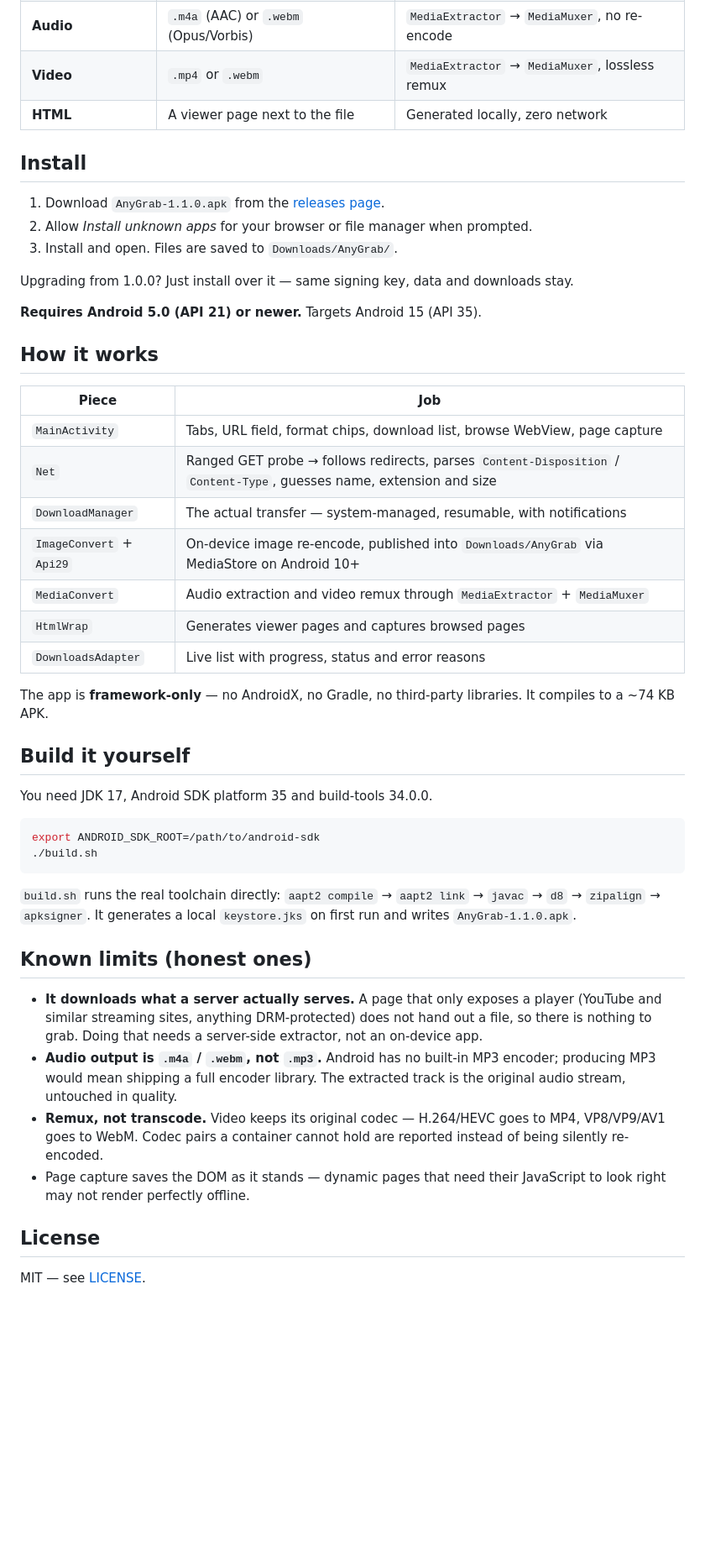
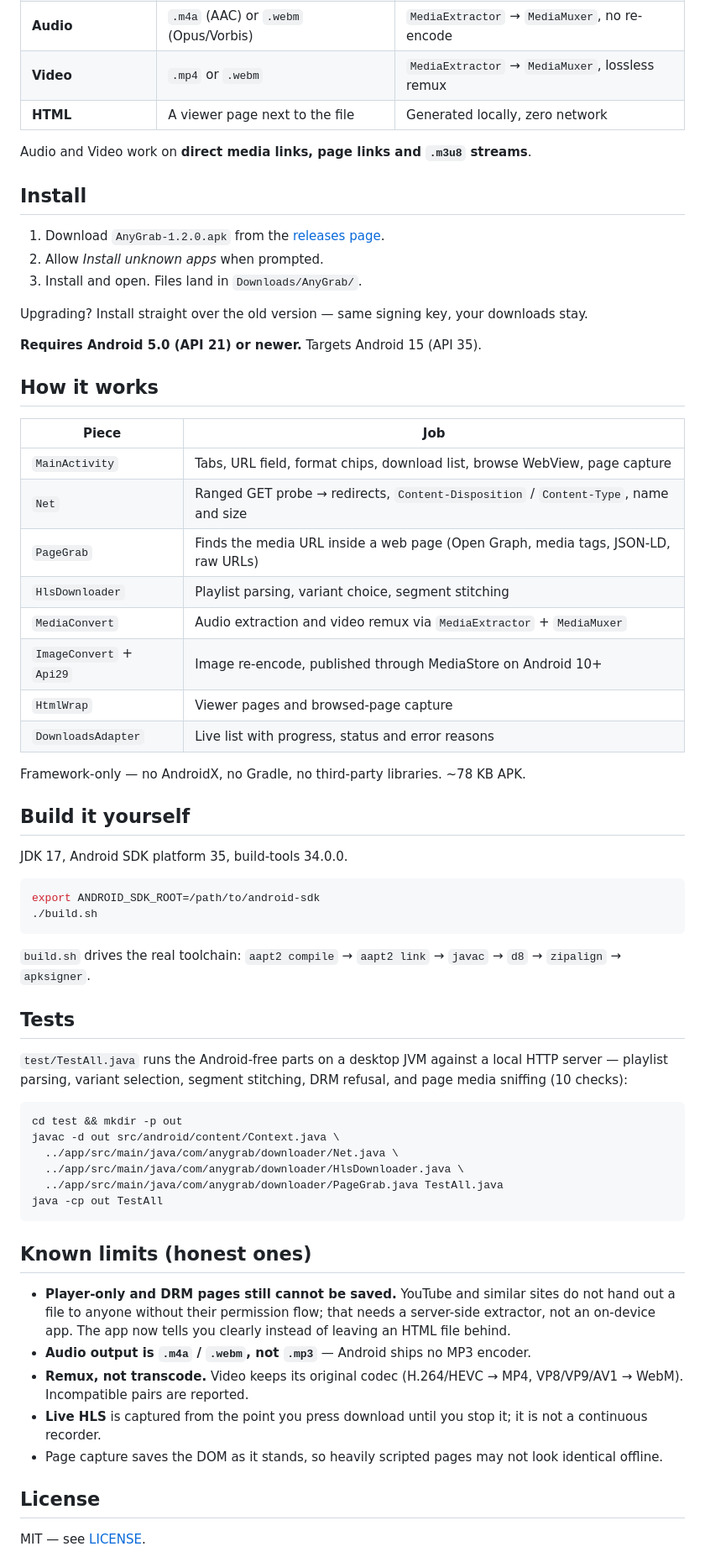
Before and after one commit to technicalnihilist-lgtm/anygrab, a Markdown page: README.md, the part around one of its changes. Shown at 84% size. Drawn GitHub-style; blank space fills up the shorter version.

````diff
--- a/README.md
+++ b/README.md
@@ -50,13 +53,15 @@ No analytics, no server of ours, no login.
 | **Video** | `.mp4` or `.webm` | `MediaExtractor` → `MediaMuxer`, lossless remux |
 | **HTML** | A viewer page next to the file | Generated locally, zero network |
 
+Audio and Video work on **direct media links, page links and `.m3u8` streams**.
+
 ## Install
 
-1. Download `AnyGrab-1.1.0.apk` from the [releases page](https://github.com/technicalnihilist-lgtm/anygrab/releases/latest).
-2. Allow *Install unknown apps* for your browser or file manager when prompted.
-3. Install and open. Files are saved to `Downloads/AnyGrab/`.
+1. Download `AnyGrab-1.2.0.apk` from the [releases page](https://github.com/technicalnihilist-lgtm/anygrab/releases/latest).
+2. Allow *Install unknown apps* when prompted.
+3. Install and open. Files land in `Downloads/AnyGrab/`.
 
-Upgrading from 1.0.0? Just install over it — same signing key, data and downloads stay.
+Upgrading? Install straight over the old version — same signing key, your downloads stay.
 
 **Requires Android 5.0 (API 21) or newer.** Targets Android 15 (API 35).
 
@@ -65,32 +70,47 @@ Upgrading from 1.0.0? Just install over it — same signing key, data and downlo
 | Piece | Job |
 |---|---|
 | `MainActivity` | Tabs, URL field, format chips, download list, browse WebView, page capture |
-| `Net` | Ranged GET probe → follows redirects, parses `Content-Disposition` / `Content-Type`, guesses name, extension and size |
-| `DownloadManager` | The actual transfer — system-managed, resumable, with notifications |
-| `ImageConvert` + `Api29` | On-device image re-encode, published into `Downloads/AnyGrab` via MediaStore on Android 10+ |
-| `MediaConvert` | Audio extraction and video remux through `MediaExtractor` + `MediaMuxer` |
-| `HtmlWrap` | Generates viewer pages and captures browsed pages |
+| `Net` | Ranged GET probe → redirects, `Content-Disposition` / `Content-Type`, name and size |
+| `PageGrab` | Finds the media URL inside a web page (Open Graph, media tags, JSON-LD, raw URLs) |
+| `HlsDownloader` | Playlist parsing, variant choice, segment stitching |
+| `MediaConvert` | Audio extraction and video remux via `MediaExtractor` + `MediaMuxer` |
+| `ImageConvert` + `Api29` | Image re-encode, published through MediaStore on Android 10+ |
+| `HtmlWrap` | Viewer pages and browsed-page capture |
 | `DownloadsAdapter` | Live list with progress, status and error reasons |
 
-The app is **framework-only** — no AndroidX, no Gradle, no third-party libraries. It compiles to a ~74 KB APK.
+Framework-only — no AndroidX, no Gradle, no third-party libraries. ~78 KB APK.
 
 ## Build it yourself
 
-You need JDK 17, Android SDK platform 35 and build-tools 34.0.0.
+JDK 17, Android SDK platform 35, build-tools 34.0.0.
 
 ```bash
 export ANDROID_SDK_ROOT=/path/to/android-sdk
 ./build.sh
 ```
 
-`build.sh` runs the real toolchain directly: `aapt2 compile` → `aapt2 link` → `javac` → `d8` → `zipalign` → `apksigner`. It generates a local `keystore.jks` on first run and writes `AnyGrab-1.1.0.apk`.
+`build.sh` drives the real toolchain: `aapt2 compile` → `aapt2 link` → `javac` → `d8` → `zipalign` → `apksigner`.
+
+## Tests
+
+`test/TestAll.java` runs the Android-free parts on a desktop JVM against a local HTTP server — playlist parsing, variant selection, segment stitching, DRM refusal, and page media sniffing (10 checks):
+
+```bash
+cd test && mkdir -p out
+javac -d out src/android/content/Context.java \
+  ../app/src/main/java/com/anygrab/downloader/Net.java \
+  ../app/src/main/java/com/anygrab/downloader/HlsDownloader.java \
+  ../app/src/main/java/com/anygrab/downloader/PageGrab.java TestAll.java
+java -cp out TestAll
+```
 
 ## Known limits (honest ones)
 
-- **It downloads what a server actually serves.** A page that only exposes a player (YouTube and similar streaming sites, anything DRM-protected) does not hand out a file, so there is nothing to grab. Doing that needs a server-side extractor, not an on-device app.
-- **Audio output is `.m4a` / `.webm`, not `.mp3`.** Android has no built-in MP3 encoder; producing MP3 would mean shipping a full encoder library. The extracted track is the original audio stream, untouched in quality.
-- **Remux, not transcode.** Video keeps its original codec — H.264/HEVC goes to MP4, VP8/VP9/AV1 goes to WebM. Codec pairs a container cannot hold are reported instead of being silently re-encoded.
-- Page capture saves the DOM as it stands — dynamic pages that need their JavaScript to look right may not render perfectly offline.
+- **Player-only and DRM pages still cannot be saved.** YouTube and similar sites do not hand out a file to anyone without their permission flow; that needs a server-side extractor, not an on-device app. The app now tells you clearly instead of leaving an HTML file behind.
+- **Audio output is `.m4a` / `.webm`, not `.mp3`** — Android ships no MP3 encoder.
+- **Remux, not transcode.** Video keeps its original codec (H.264/HEVC → MP4, VP8/VP9/AV1 → WebM). Incompatible pairs are reported.
+- **Live HLS** is captured from the point you press download until you stop it; it is not a continuous recorder.
+- Page capture saves the DOM as it stands, so heavily scripted pages may not look identical offline.
 
 ## License
 
````
Also changed, not shown: other parts of README.md (+19 -16 lines), docs/screenshots/1-grab.png, docs/screenshots/2-formats.png, docs/screenshots/3-browse.png, 12 other files.
